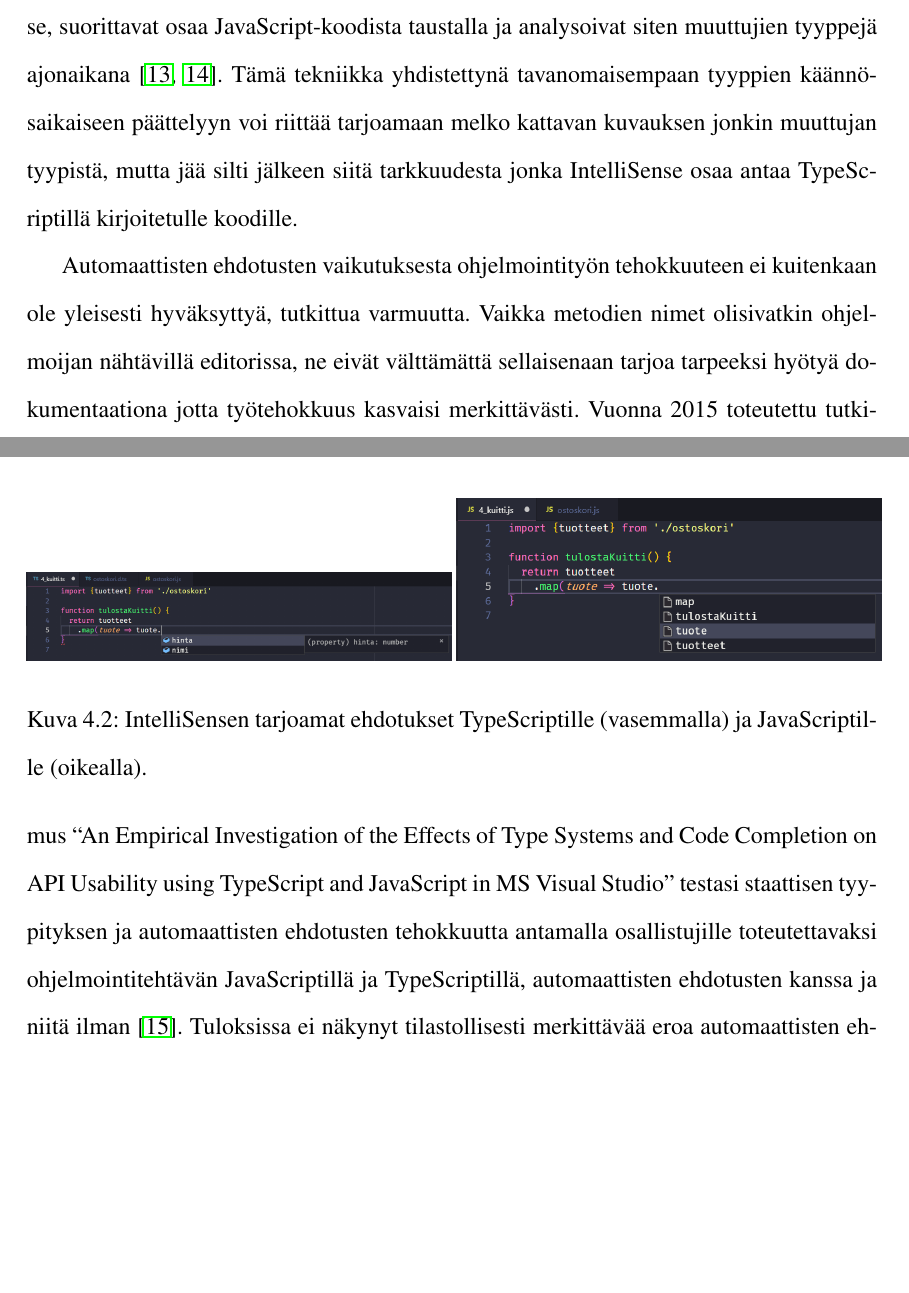
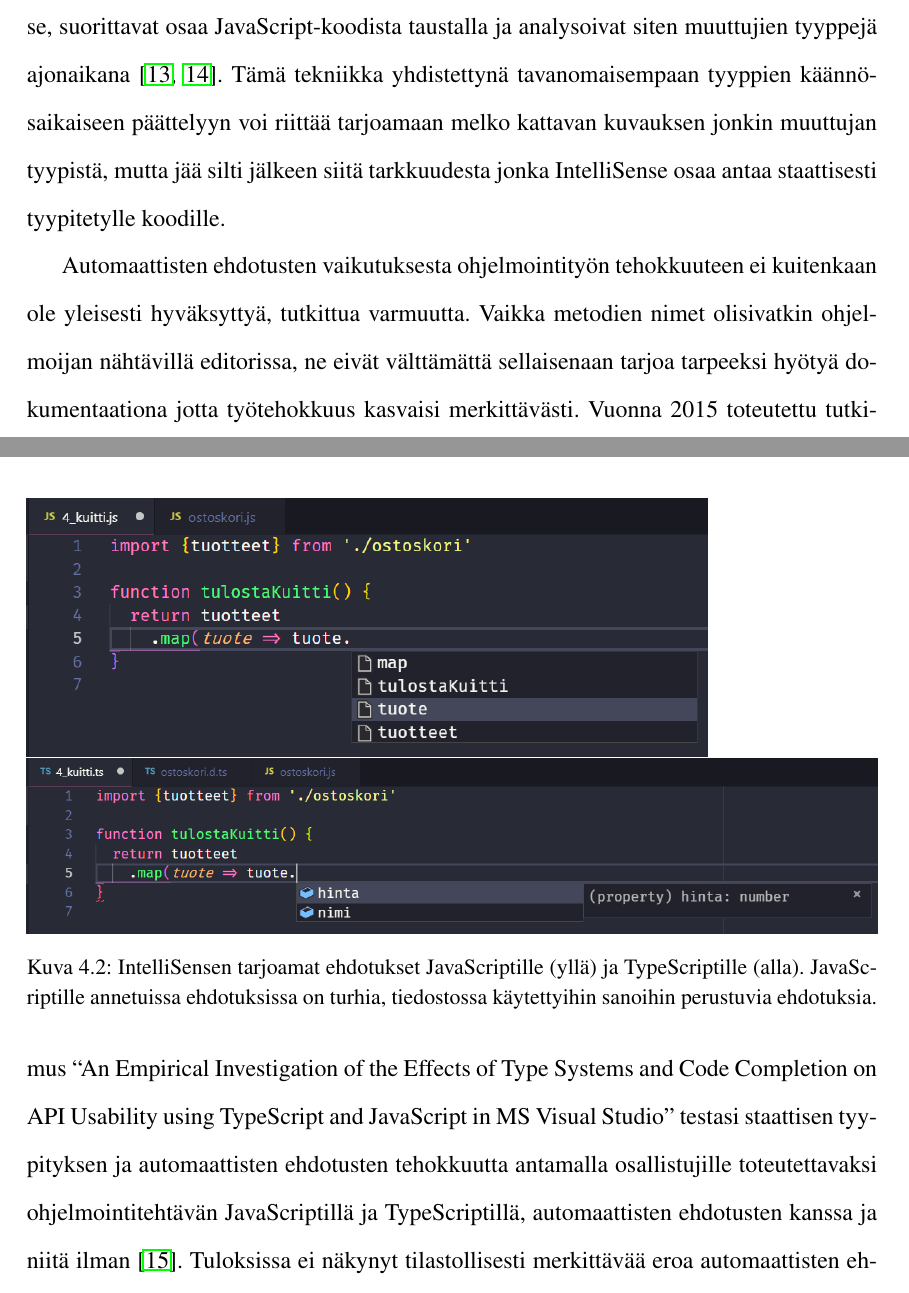
Before and after one commit to noppa/kandi, a LaTeX thesis (kandi.tex, which reads content/hyodyt.tex): two parts of pages 19 and 20 of 29, joined at a grey line, cut so that both start at the same text, the shorter picture padded with empty space. Compiled offline with pdfLaTeX.

Commit message:
Small fixes + caption styles

```diff
--- a/content/hyodyt.tex
+++ b/content/hyodyt.tex
@@ -115,12 +115,15 @@ tyyppejä ajonaikana \cite{PreviewingSalsa, JavaScriptIntellisense}.
 Tämä tekniikka yhdistettynä tavanomaisempaan tyyppien
 käännösaikaiseen päättelyyn voi riittää tarjoamaan melko kattavan kuvauksen
 jonkin muuttujan tyypistä, mutta jää silti jälkeen siitä tarkkuudesta jonka
-IntelliSense osaa antaa TypeScriptillä kirjoitetulle koodille.
+IntelliSense osaa antaa staattisesti tyypitetylle koodille.
 \begin{figure}
-\includegraphics[width=0.5\textwidth]{images/intellisense_typescript}
-\includegraphics[width=0.5\textwidth]{images/intellisense_javascript}
+\includegraphics[width=0.8\textwidth]{images/intellisense_javascript}
+\includegraphics[width=\textwidth]{images/intellisense_typescript}
 \noindent
-\caption{IntelliSensen tarjoamat ehdotukset TypeScriptille (vasemmalla) ja JavaScriptille (oikealla).}
+\caption{
+  IntelliSensen tarjoamat ehdotukset JavaScriptille (yllä) ja TypeScriptille (alla).
+  JavaScriptille annetuissa ehdotuksissa on turhia, tiedostossa käytettyihin
+  sanoihin perustuvia ehdotuksia.}
 \end{figure}
 
 Automaattisten ehdotusten vaikutuksesta ohjelmointityön tehokkuuteen ei
--- a/kandi.tex
+++ b/kandi.tex
@@ -21,6 +21,10 @@
 \usepackage{listings}
 \usepackage{textcomp}
 \usepackage{xcolor}
+
+\usepackage{caption}
+\usepackage{setspace}
+\captionsetup{font={small,stretch=1.1}}
 
 \renewcommand{\lstlistingname}{Listaus}
 \lstset{upquote=true,mathescape=true}
```
Also changed, not shown: kandi.pdf, content/hyodyt.tex (8 more changed lines).
